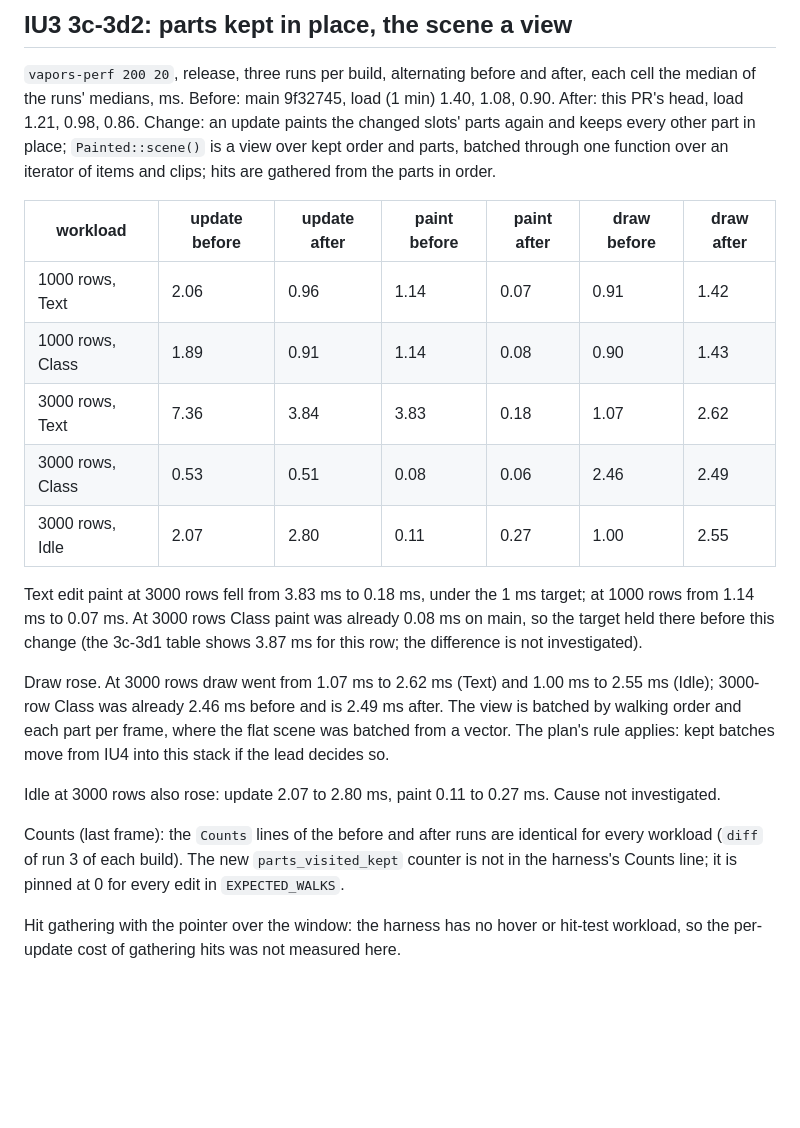
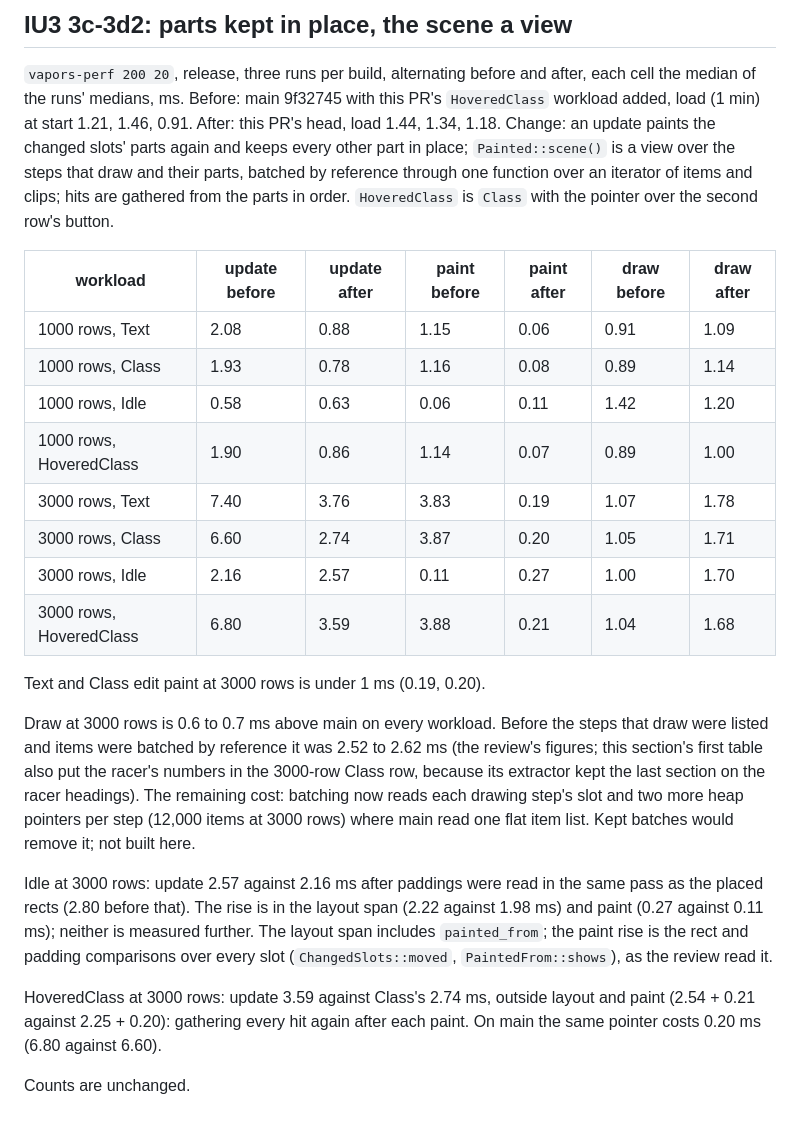
Before and after one commit to tomyan/vapors, a Markdown page: docs/perf/baseline-2026-11-10.md, the part around the change. Rendered like a GitHub page; blank space fills up the shorter version.

Commit message:
Baseline: IU3 3c-3d2 measured again, with HoveredClass
Review v201 M1: the extractor now resets its section on every ###
heading, so the racer's rows no longer replace 3000 rows Class.

Co-Authored-By: Claude Opus 5.5 <noreply@anthropic.com>
Claude-Session: https://claude.ai/code/session_01NfbSStyisuWRgxDtGV8eGu

```diff
--- a/docs/perf/baseline-2026-11-10.md
+++ b/docs/perf/baseline-2026-11-10.md
@@ -2735,41 +2735,48 @@ lines for every workload (one checksum over those lines of each file).
 
 `vapors-perf 200 20`, release, three runs per build, alternating before
 and after, each cell the median of the runs' medians, ms. Before: main
-9f32745, load (1 min) 1.40, 1.08, 0.90. After: this PR's head, load
-1.21, 0.98, 0.86. Change: an update paints the changed slots' parts
-again and keeps every other part in place; `Painted::scene()` is a view
-over kept order and parts, batched through one function over an
-iterator of items and clips; hits are gathered from the parts in order.
+9f32745 with this PR's `HoveredClass` workload added, load (1 min) at
+start 1.21, 1.46, 0.91. After: this PR's head, load 1.44, 1.34, 1.18.
+Change: an update paints the changed slots' parts again and keeps
+every other part in place; `Painted::scene()` is a view over the steps
+that draw and their parts, batched by reference through one function
+over an iterator of items and clips; hits are gathered from the parts
+in order. `HoveredClass` is `Class` with the pointer over the second
+row's button.
 
 | workload | update before | update after | paint before | paint after | draw before | draw after |
 |---|---|---|---|---|---|---|
-| 1000 rows, Text | 2.06 | 0.96 | 1.14 | 0.07 | 0.91 | 1.42 |
-| 1000 rows, Class | 1.89 | 0.91 | 1.14 | 0.08 | 0.90 | 1.43 |
-| 3000 rows, Text | 7.36 | 3.84 | 3.83 | 0.18 | 1.07 | 2.62 |
-| 3000 rows, Class | 0.53 | 0.51 | 0.08 | 0.06 | 2.46 | 2.49 |
-| 3000 rows, Idle | 2.07 | 2.80 | 0.11 | 0.27 | 1.00 | 2.55 |
-
-Text edit paint at 3000 rows fell from 3.83 ms to 0.18 ms, under the
-1 ms target; at 1000 rows from 1.14 ms to 0.07 ms. At 3000 rows Class
-paint was already 0.08 ms on main, so the target held there before this
-change (the 3c-3d1 table shows 3.87 ms for this row; the difference is not
-investigated).
-
-Draw rose. At 3000 rows draw went from 1.07 ms to 2.62 ms (Text) and
-1.00 ms to 2.55 ms (Idle); 3000-row Class was already 2.46 ms before
-and is 2.49 ms after. The view is batched by walking order and each
-part per frame, where the flat scene was batched from a vector. The
-plan's rule applies: kept batches move from IU4 into this stack if the
-lead decides so.
-
-Idle at 3000 rows also rose: update 2.07 to 2.80 ms, paint 0.11 to
-0.27 ms. Cause not investigated.
-
-Counts (last frame): the `Counts` lines of the before and after runs
-are identical for every workload (`diff` of run 3 of each build). The
-new `parts_visited_kept` counter is not in the harness's Counts line; it
-is pinned at 0 for every edit in `EXPECTED_WALKS`.
-
-Hit gathering with the pointer over the window: the harness has no
-hover or hit-test workload, so the per-update cost of gathering hits
-was not measured here.
+| 1000 rows, Text | 2.08 | 0.88 | 1.15 | 0.06 | 0.91 | 1.09 |
+| 1000 rows, Class | 1.93 | 0.78 | 1.16 | 0.08 | 0.89 | 1.14 |
+| 1000 rows, Idle | 0.58 | 0.63 | 0.06 | 0.11 | 1.42 | 1.20 |
+| 1000 rows, HoveredClass | 1.90 | 0.86 | 1.14 | 0.07 | 0.89 | 1.00 |
+| 3000 rows, Text | 7.40 | 3.76 | 3.83 | 0.19 | 1.07 | 1.78 |
+| 3000 rows, Class | 6.60 | 2.74 | 3.87 | 0.20 | 1.05 | 1.71 |
+| 3000 rows, Idle | 2.16 | 2.57 | 0.11 | 0.27 | 1.00 | 1.70 |
+| 3000 rows, HoveredClass | 6.80 | 3.59 | 3.88 | 0.21 | 1.04 | 1.68 |
+
+Text and Class edit paint at 3000 rows is under 1 ms (0.19, 0.20).
+
+Draw at 3000 rows is 0.6 to 0.7 ms above main on every workload. Before
+the steps that draw were listed and items were batched by reference it
+was 2.52 to 2.62 ms (the review's figures; this section's first table
+also put the racer's numbers in the 3000-row Class row, because its
+extractor kept the last section on the racer headings). The remaining
+cost: batching now reads each drawing step's slot and two more heap
+pointers per step (12,000 items at 3000 rows) where main read one flat
+item list. Kept batches would remove it; not built here.
+
+Idle at 3000 rows: update 2.57 against 2.16 ms after paddings were
+read in the same pass as the placed rects (2.80 before that). The rise
+is in the layout span (2.22 against 1.98 ms) and paint (0.27 against
+0.11 ms); neither is measured further. The layout span includes
+`painted_from`; the paint rise is the rect and padding comparisons
+over every slot (`ChangedSlots::moved`, `PaintedFrom::shows`), as the
+review read it.
+
+HoveredClass at 3000 rows: update 3.59 against Class's 2.74 ms, outside
+layout and paint (2.54 + 0.21 against 2.25 + 0.20): gathering every
+hit again after each paint. On main the same pointer costs 0.20 ms
+(6.80 against 6.60).
+
+Counts are unchanged.
```
